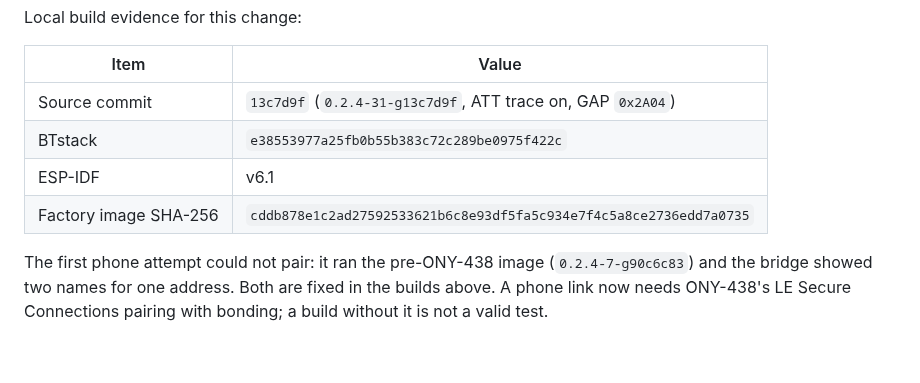
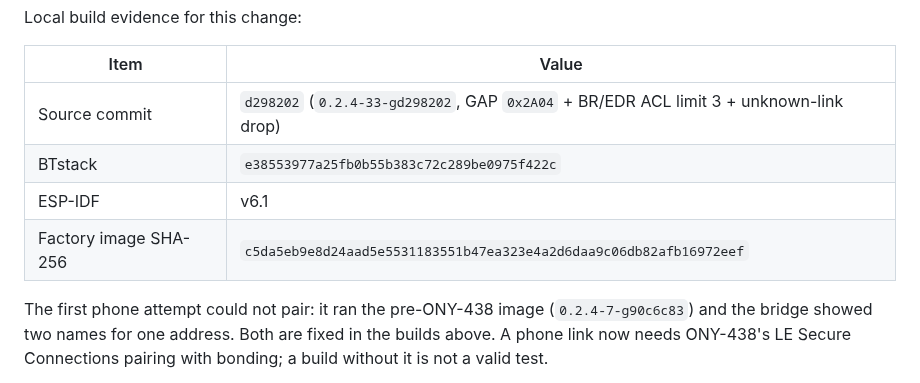
Before and after one commit to nightcinder/WMR_Bridge, a Markdown page: docs/HID_GAMEPAD.md, the part around one of its changes. Drawn GitHub-style; blank space fills up the shorter version.

```diff
--- a/docs/HID_GAMEPAD.md
+++ b/docs/HID_GAMEPAD.md
@@ -151,10 +151,10 @@ Local build evidence for this change:
 
 | Item | Value |
 |---|---|
-| Source commit | `13c7d9f` (`0.2.4-31-g13c7d9f`, ATT trace on, GAP `0x2A04`) |
+| Source commit | `d298202` (`0.2.4-33-gd298202`, GAP `0x2A04` + BR/EDR ACL limit 3 + unknown-link drop) |
 | BTstack | `e38553977a25fb0b55b383c72c289be0975f422c` |
 | ESP-IDF | v6.1 |
-| Factory image SHA-256 | `cddb878e1c2ad27592533621b6c8e93df5fa5c934e7f4c5a8ce2736edd7a0735` |
+| Factory image SHA-256 | `c5da5eb9e8d24aad5e5531183551b47ea323e4a2d6daa9c06db82afb16972eef` |
 
 The first phone attempt could not pair: it ran the pre-ONY-438 image
 (`0.2.4-7-g90c6c83`) and the bridge showed two names for one address. Both are
```
Also changed, not shown: other parts of docs/HID_GAMEPAD.md (+35 -1 lines), docs/DISCOVERY.md (+17 -1 lines), docs/STATUS.md (+14 -1 lines).
